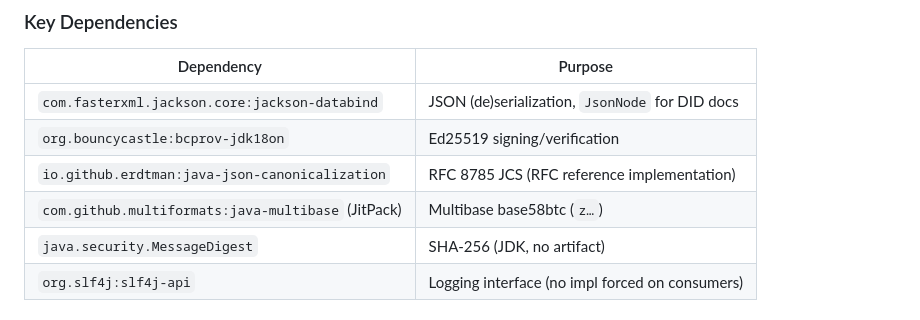
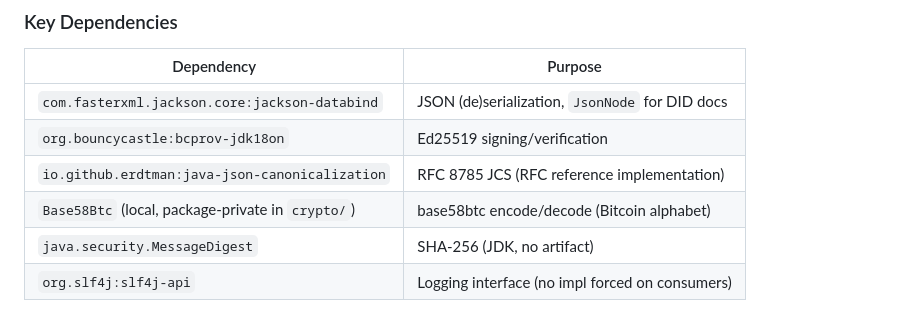
Before and after one commit to european-epc-competence-center/didwebvh, a Markdown page: .cursor/notes/architecture.md, the part around the change. Rendered like a GitHub page.

Commit message:
updated notes

```diff
--- a/.cursor/notes/architecture.md
+++ b/.cursor/notes/architecture.md
@@ -56,7 +56,7 @@ io.didwebvh/
 | `com.fasterxml.jackson.core:jackson-databind` | JSON (de)serialization, `JsonNode` for DID docs |
 | `org.bouncycastle:bcprov-jdk18on` | Ed25519 signing/verification |
 | `io.github.erdtman:java-json-canonicalization` | RFC 8785 JCS (RFC reference implementation) |
-| `com.github.multiformats:java-multibase` (JitPack) | Multibase base58btc (`z…`) |
+| `Base58Btc` (local, package-private in `crypto/`) | base58btc encode/decode (Bitcoin alphabet) |
 | `java.security.MessageDigest` | SHA-256 (JDK, no artifact) |
 | `org.slf4j:slf4j-api` | Logging interface (no impl forced on consumers) |
 
```
Also changed, not shown: 1 other file.
